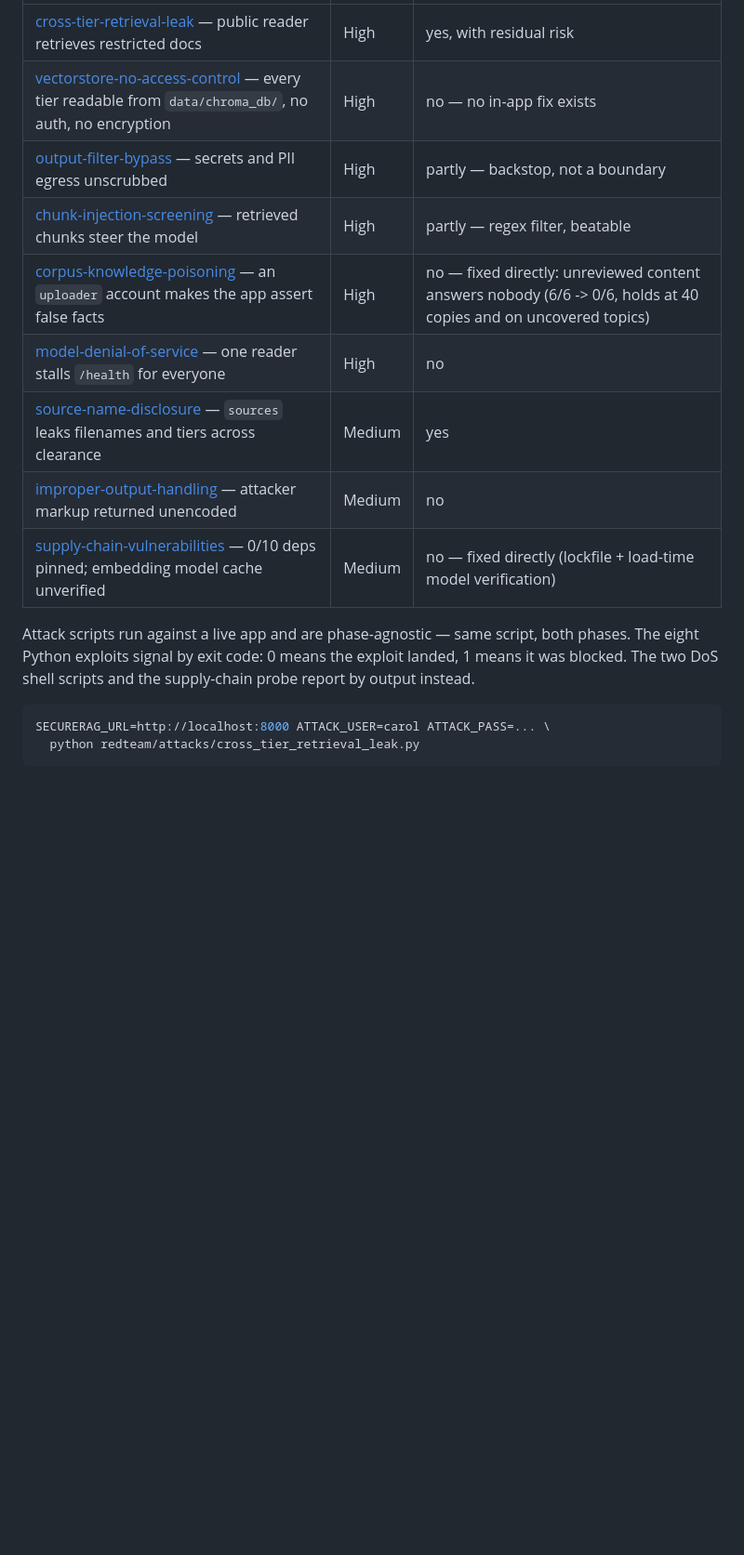
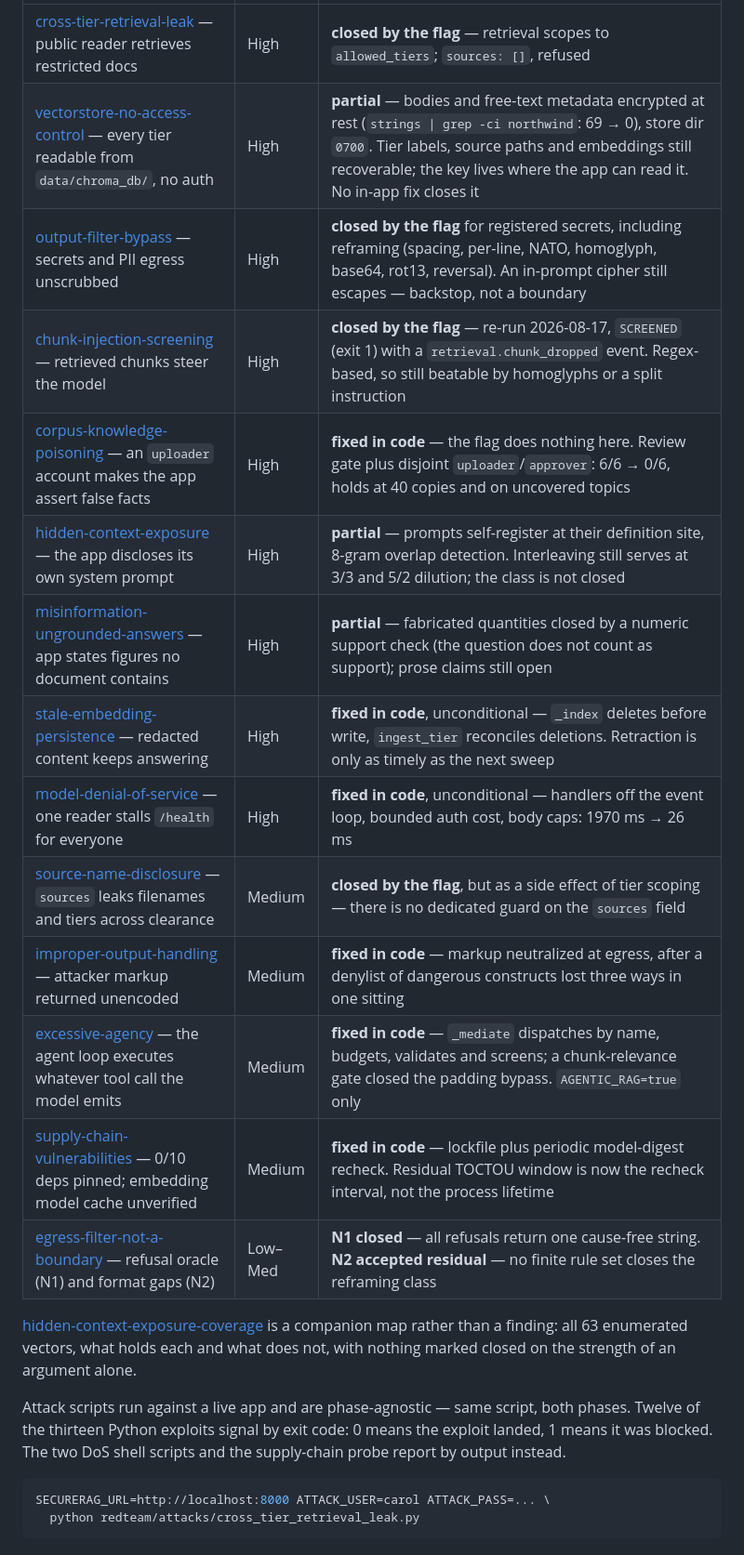
Before and after one commit to smith-mern/secureRAGapp, a Markdown page: README.md, the part around one of its changes. Shown at 93% size. Rendered like a GitHub page; blank space fills up the shorter version.

````diff
--- a/README.md
+++ b/README.md
@@ -46,18 +35,28 @@ Verified so far:
 |---|---|---|
-| [cross-tier-retrieval-leak](redteam/findings/cross-tier-retrieval-leak.md) — public reader retrieves restricted docs | High | yes, with residual risk |
-| [vectorstore-no-access-control](redteam/findings/vectorstore-no-access-control.md) — every tier readable from `data/chroma_db/`, no auth, no encryption | High | no — no in-app fix exists |
-| [output-filter-bypass](redteam/findings/output-filter-bypass.md) — secrets and PII egress unscrubbed | High | partly — backstop, not a boundary |
-| [chunk-injection-screening](redteam/findings/chunk-injection-screening.md) — retrieved chunks steer the model | High | partly — regex filter, beatable |
-| [corpus-knowledge-poisoning](redteam/findings/corpus-knowledge-poisoning.md) — an `uploader` account makes the app assert false facts | High | no — fixed directly: unreviewed content answers nobody (6/6 -> 0/6, holds at 40 copies and on uncovered topics) |
-| [model-denial-of-service](redteam/findings/model-denial-of-service.md) — one reader stalls `/health` for everyone | High | no |
-| [source-name-disclosure](redteam/findings/source-name-disclosure.md) — `sources` leaks filenames and tiers across clearance | Medium | yes |
-| [improper-output-handling](redteam/findings/improper-output-handling.md) — attacker markup returned unencoded | Medium | no |
-| [supply-chain-vulnerabilities](redteam/findings/supply-chain-vulnerabilities.md) — 0/10 deps pinned; embedding model cache unverified | Medium | no — fixed directly (lockfile + load-time model verification) |
+| [cross-tier-retrieval-leak](redteam/findings/cross-tier-retrieval-leak.md) — public reader retrieves restricted docs | High | **closed by the flag** — retrieval scopes to `allowed_tiers`; `sources: []`, refused |
+| [vectorstore-no-access-control](redteam/findings/vectorstore-no-access-control.md) — every tier readable from `data/chroma_db/`, no auth | High | **partial** — bodies and free-text metadata encrypted at rest (`strings \| grep -ci northwind`: 69 → 0), store dir `0700`. Tier labels, source paths and embeddings still recoverable; the key lives where the app can read it. No in-app fix closes it |
+| [output-filter-bypass](redteam/findings/output-filter-bypass.md) — secrets and PII egress unscrubbed | High | **closed by the flag** for registered secrets, including reframing (spacing, per-line, NATO, homoglyph, base64, rot13, reversal). An in-prompt cipher still escapes — backstop, not a boundary |
+| [chunk-injection-screening](redteam/findings/chunk-injection-screening.md) — retrieved chunks steer the model | High | **closed by the flag** — re-run 2026-08-17, `SCREENED` (exit 1) with a `retrieval.chunk_dropped` event. Regex-based, so still beatable by homoglyphs or a split instruction |
+| [corpus-knowledge-poisoning](redteam/findings/corpus-knowledge-poisoning.md) — an `uploader` account makes the app assert false facts | High | **fixed in code** — the flag does nothing here. Review gate plus disjoint `uploader`/`approver`: 6/6 → 0/6, holds at 40 copies and on uncovered topics |
+| [hidden-context-exposure](redteam/findings/hidden-context-exposure.md) — the app discloses its own system prompt | High | **partial** — prompts self-register at their definition site, 8-gram overlap detection. Interleaving still serves at 3/3 and 5/2 dilution; the class is not closed |
+| [misinformation-ungrounded-answers](redteam/findings/misinformation-ungrounded-answers.md) — app states figures no document contains | High | **partial** — fabricated quantities closed by a numeric support check (the question does not count as support); prose claims still open |
+| [stale-embedding-persistence](redteam/findings/stale-embedding-persistence.md) — redacted content keeps answering | High | **fixed in code**, unconditional — `_index` deletes before write, `ingest_tier` reconciles deletions. Retraction is only as timely as the next sweep |
+| [model-denial-of-service](redteam/findings/model-denial-of-service.md) — one reader stalls `/health` for everyone | High | **fixed in code**, unconditional — handlers off the event loop, bounded auth cost, body caps: 1970 ms → 26 ms |
+| [source-name-disclosure](redteam/findings/source-name-disclosure.md) — `sources` leaks filenames and tiers across clearance | Medium | **closed by the flag**, but as a side effect of tier scoping — there is no dedicated guard on the `sources` field |
+| [improper-output-handling](redteam/findings/improper-output-handling.md) — attacker markup returned unencoded | Medium | **fixed in code** — markup neutralized at egress, after a denylist of dangerous constructs lost three ways in one sitting |
+| [excessive-agency](redteam/findings/excessive-agency.md) — the agent loop executes whatever tool call the model emits | Medium | **fixed in code** — `_mediate` dispatches by name, budgets, validates and screens; a chunk-relevance gate closed the padding bypass. `AGENTIC_RAG=true` only |
+| [supply-chain-vulnerabilities](redteam/findings/supply-chain-vulnerabilities.md) — 0/10 deps pinned; embedding model cache unverified | Medium | **fixed in code** — lockfile plus periodic model-digest recheck. Residual TOCTOU window is now the recheck interval, not the process lifetime |
+| [egress-filter-not-a-boundary](redteam/findings/egress-filter-not-a-boundary.md) — refusal oracle (N1) and format gaps (N2) | Low–Med | **N1 closed** — all refusals return one cause-free string. **N2 accepted residual** — no finite rule set closes the reframing class |
+
+[hidden-context-exposure-coverage](redteam/findings/hidden-context-exposure-coverage.md)
+is a companion map rather than a finding: all 63 enumerated vectors, what holds
+each and what does not, with nothing marked closed on the strength of an
+argument alone.
 
 Attack scripts run against a live app and are phase-agnostic — same script, both
-phases. The eight Python exploits signal by exit code: 0 means the exploit
-landed, 1 means it was blocked. The two DoS shell scripts and the supply-chain
-probe report by output instead.
+phases. Twelve of the thirteen Python exploits signal by exit code: 0 means the
+exploit landed, 1 means it was blocked. The two DoS shell scripts and the
+supply-chain probe report by output instead.
 
 ```sh
 SECURERAG_URL=http://localhost:8000 ATTACK_USER=carol ATTACK_PASS=... \
````
Also changed, not shown: other parts of README.md (+16 -27 lines).
